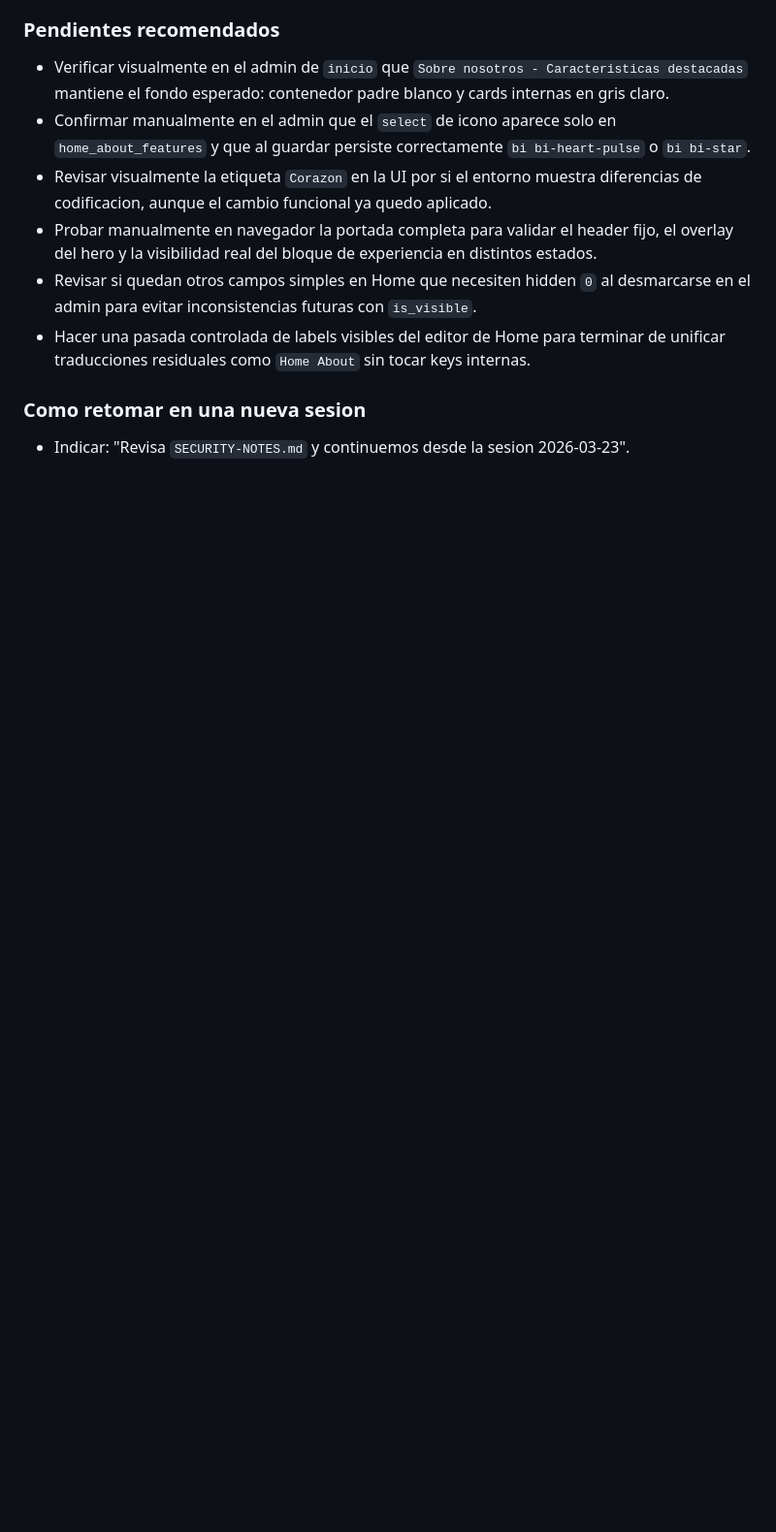
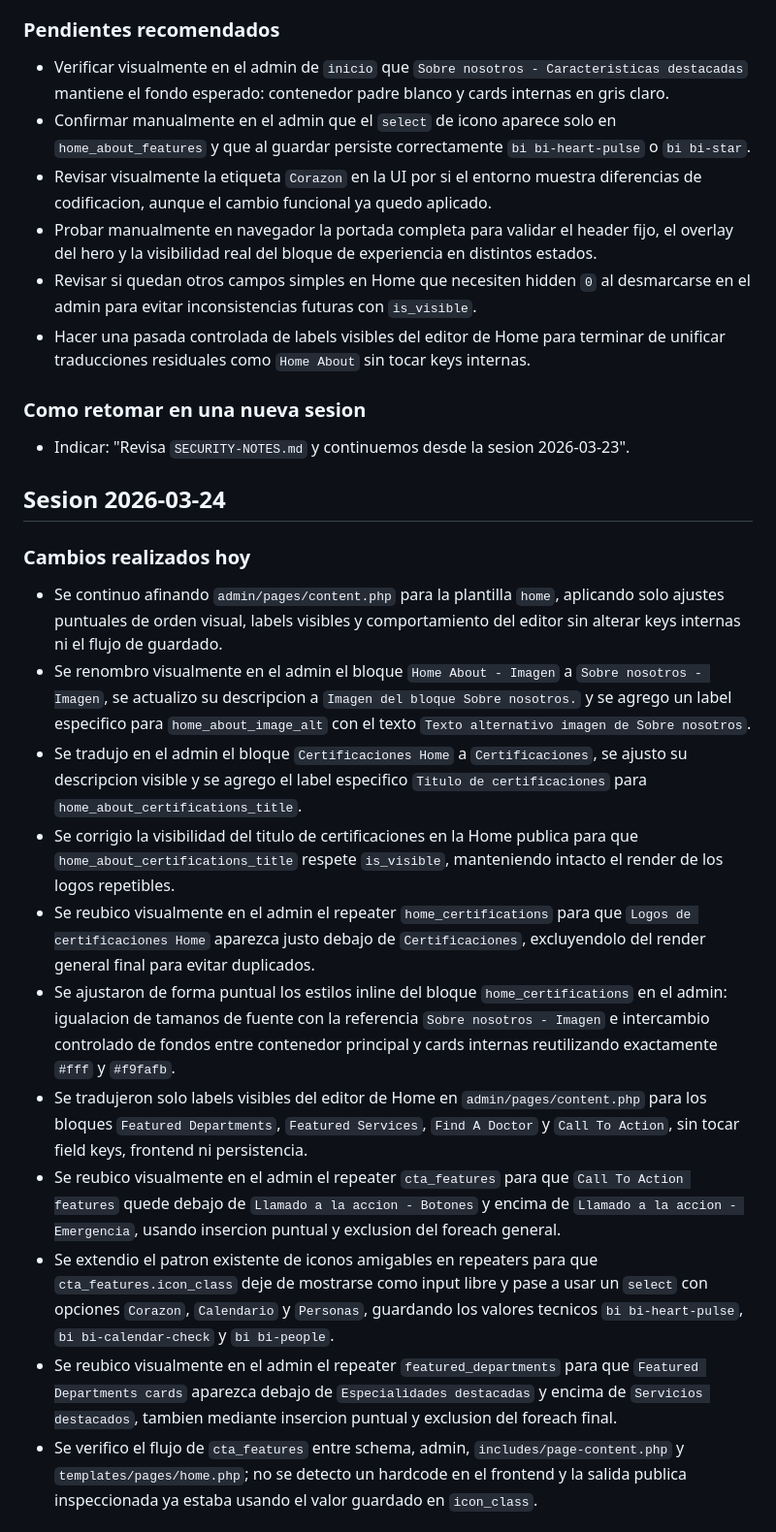
Before and after one commit to dllivisaca/paginawebfamysalud2026, a Markdown page: SECURITY-NOTES.md, the part around one of its changes. Shown at 97% size. GitHub-like rendering; blank space fills up the shorter version.

Commit message:
push 118: archivo security nots actualizado con lo trabajado el dia de hoy

```diff
--- a/SECURITY-NOTES.md
+++ b/SECURITY-NOTES.md
@@ -344,3 +344,19 @@
 
 ### Como retomar en una nueva sesion
 - Indicar: "Revisa `SECURITY-NOTES.md` y continuemos desde la sesion 2026-03-23".
+
+## Sesion 2026-03-24
+
+### Cambios realizados hoy
+- Se continuo afinando `admin/pages/content.php` para la plantilla `home`, aplicando solo ajustes puntuales de orden visual, labels visibles y comportamiento del editor sin alterar keys internas ni el flujo de guardado.
+- Se renombro visualmente en el admin el bloque `Home About - Imagen` a `Sobre nosotros - Imagen`, se actualizo su descripcion a `Imagen del bloque Sobre nosotros.` y se agrego un label especifico para `home_about_image_alt` con el texto `Texto alternativo imagen de Sobre nosotros`.
+- Se tradujo en el admin el bloque `Certificaciones Home` a `Certificaciones`, se ajusto su descripcion visible y se agrego el label especifico `Titulo de certificaciones` para `home_about_certifications_title`.
+- Se corrigio la visibilidad del titulo de certificaciones en la Home publica para que `home_about_certifications_title` respete `is_visible`, manteniendo intacto el render de los logos repetibles.
+- Se reubico visualmente en el admin el repeater `home_certifications` para que `Logos de certificaciones Home` aparezca justo debajo de `Certificaciones`, excluyendolo del render general final para evitar duplicados.
+- Se ajustaron de forma puntual los estilos inline del bloque `home_certifications` en el admin: igualacion de tamanos de fuente con la referencia `Sobre nosotros - Imagen` e intercambio controlado de fondos entre contenedor principal y cards internas reutilizando exactamente `#fff` y `#f9fafb`.
+- Se tradujeron solo labels visibles del editor de Home en `admin/pages/content.php` para los bloques `Featured Departments`, `Featured Services`, `Find A Doctor` y `Call To Action`, sin tocar field keys, frontend ni persistencia.
+- Se reubico visualmente en el admin el repeater `cta_features` para que `Call To Action features` quede debajo de `Llamado a la accion - Botones` y encima de `Llamado a la accion - Emergencia`, usando insercion puntual y exclusion del foreach general.
+- Se extendio el patron existente de iconos amigables en repeaters para que `cta_features.icon_class` deje de mostrarse como input libre y pase a usar un `select` con opciones `Corazon`, `Calendario` y `Personas`, guardando los valores tecnicos `bi bi-heart-pulse`, `bi bi-calendar-check` y `bi bi-people`.
+- Se reubico visualmente en el admin el repeater `featured_departments` para que `Featured Departments cards` aparezca debajo de `Especialidades destacadas` y encima de `Servicios destacados`, tambien mediante insercion puntual y exclusion del foreach final.
+- Se verifico el flujo de `cta_features` entre schema, admin, `includes/page-content.php` y `templates/pages/home.php`; no se detecto un hardcode en el frontend y la salida publica inspeccionada ya estaba usando el valor guardado en `icon_class`.
+
```
Also changed, not shown: other parts of SECURITY-NOTES.md (+19 -0 lines).
